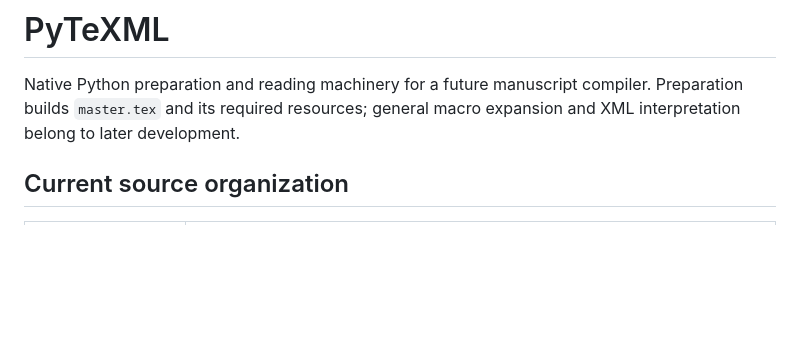
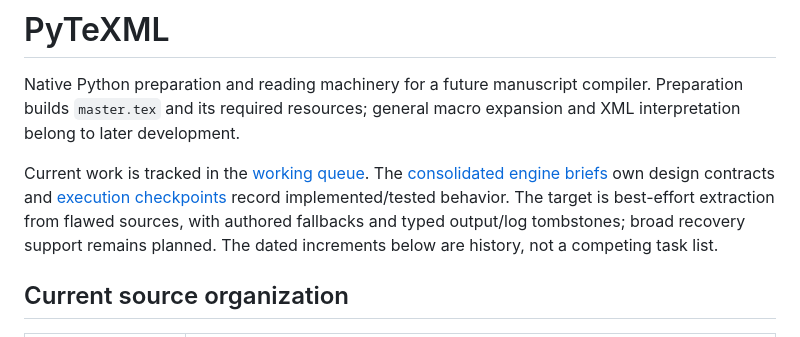
Before and after one commit to aipithicus/LaTeXAI, a Markdown page: python/PyTeXML/README.md, the part around the change. Drawn GitHub-style; blank space fills up the shorter version.

Commit message:
docs: route PyTeXML development through consolidated queue
Link runtime documentation to the mutable working queue and relocated engine briefs. Keep execution checkpoints as dated qualification evidence and distinguish planned recovery support from shipped behavior.

```diff
--- a/python/PyTeXML/README.md
+++ b/python/PyTeXML/README.md
@@ -3,6 +3,15 @@
 Native Python preparation and reading machinery for a future manuscript compiler.
 Preparation builds `master.tex` and its required resources; general macro
 expansion and XML interpretation belong to later development.
+
+Current work is tracked in the
+[working queue](../../../aipithicus-issues/LaTeXAI/briefs/pytexml-language-core/working-queue.md).
+The [consolidated engine briefs](../../../aipithicus-issues/LaTeXAI/briefs/pytexml-language-core/pytexml-language-core.md)
+own design contracts and [execution checkpoints](recipes/source-execution-progress.md)
+record implemented/tested behavior. The target is best-effort extraction from
+flawed sources, with authored fallbacks and typed output/log tombstones; broad
+recovery support remains planned. The dated increments below are history, not
+a competing task list.
 
 ## Current source organization
 
```
Also changed, not shown: 1 other file.
